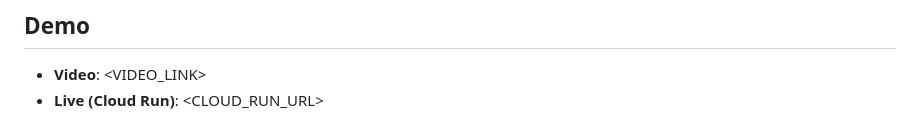
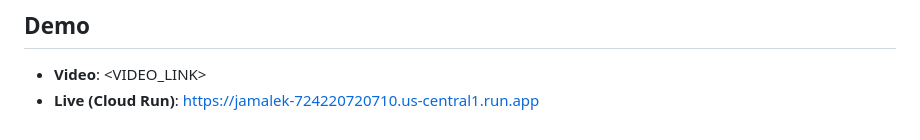
Before and after one commit to lailabasyouni1000-cyber/jamalek, a Markdown page: README.md, the part around the change. Rendered like a GitHub page.

Commit message:
Jamalek: update live url in readme

```diff
--- a/README.md
+++ b/README.md
@@ -113,4 +113,4 @@ Selfies aren't stored, only the undertone label they produce. Anything that writ
 ## Demo
 
 - **Video**: <VIDEO_LINK>
-- **Live (Cloud Run)**: <CLOUD_RUN_URL>
+- **Live (Cloud Run)**: https://jamalek-724220720710.us-central1.run.app
```
